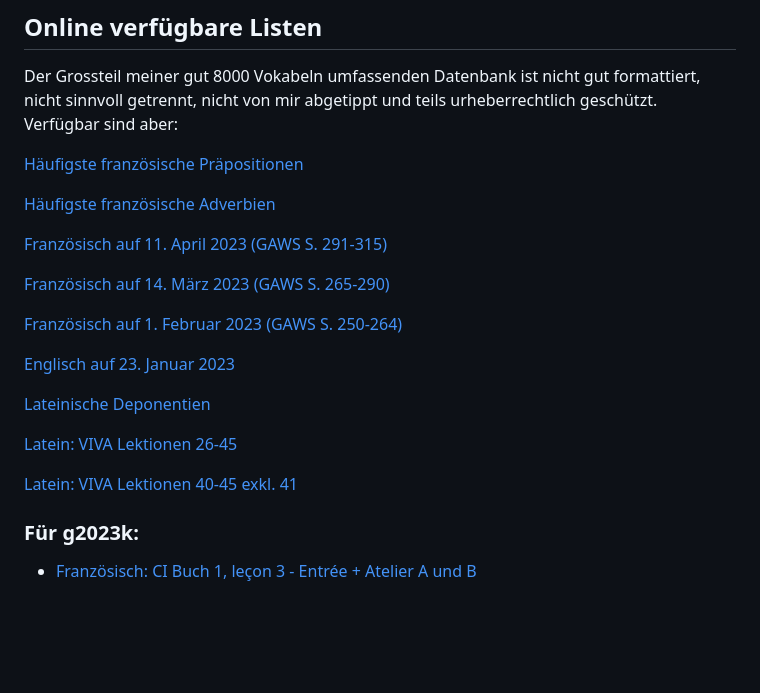
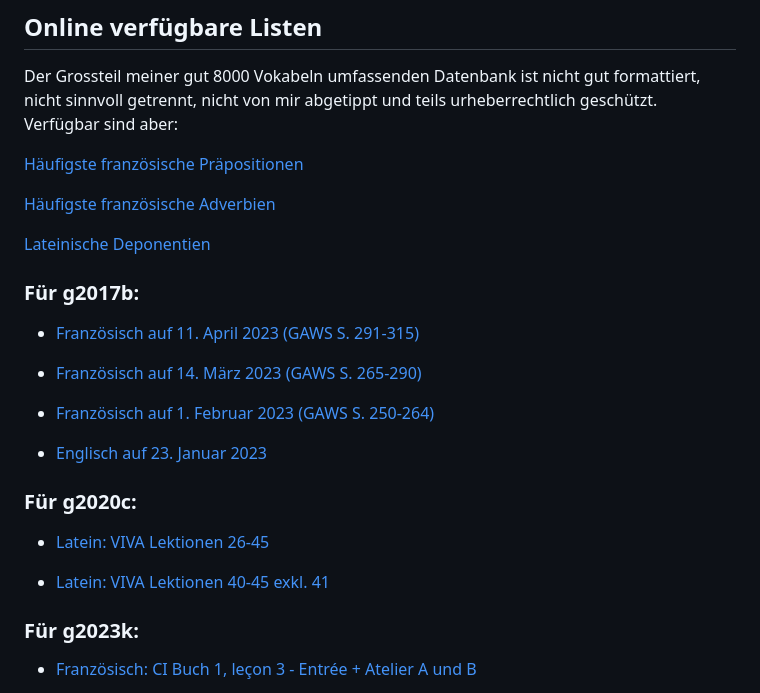
Before and after one commit to einmeterhecht/vokabeltraining, a Markdown page: README.md, the part around the change. Drawn GitHub-style; blank space fills up the shorter version.

```diff
--- a/README.md
+++ b/README.md
@@ -30,19 +30,23 @@ Der Grossteil meiner gut 8000 Vokabeln umfassenden Datenbank ist nicht gut forma
 
 [Häufigste französische Adverbien](/vokabeltraining/abfragen?folder=franz&file=adverbien)
 
-[Französisch auf 11. April 2023 (GAWS S. 291-315)](/vokabeltraining/abfragen?folder=franz&file=2023-04-11)
-
-[Französisch auf 14. März 2023 (GAWS S. 265-290)](/vokabeltraining/abfragen?folder=franz&file=2023-03-14)
-
-[Französisch auf 1. Februar 2023 (GAWS S. 250-264)](/vokabeltraining/abfragen?folder=franz&file=2023-02-01)
-
-[Englisch auf 23. Januar 2023](/vokabeltraining/abfragen?folder=english&file=2023-01-13)
-
 [Lateinische Deponentien](/vokabeltraining/abfragen?folder=latein&file=deponentien)
 
-[Latein: VIVA Lektionen 26-45](/vokabeltraining/abfragen?folder=latein&file=viva_26-45)
+### Für g2017b:
 
-[Latein: VIVA Lektionen 40-45 exkl. 41](/vokabeltraining/abfragen?folder=latein&file=viva_40_42_43_44_45)
+- [Französisch auf 11. April 2023 (GAWS S. 291-315)](/vokabeltraining/abfragen?folder=franz&file=2023-04-11)
+
+- [Französisch auf 14. März 2023 (GAWS S. 265-290)](/vokabeltraining/abfragen?folder=franz&file=2023-03-14)
+
+- [Französisch auf 1. Februar 2023 (GAWS S. 250-264)](/vokabeltraining/abfragen?folder=franz&file=2023-02-01)
+
+- [Englisch auf 23. Januar 2023](/vokabeltraining/abfragen?folder=english&file=2023-01-13)
+
+### Für g2020c:
+
+- [Latein: VIVA Lektionen 26-45](/vokabeltraining/abfragen?folder=latein&file=viva_26-45)
+
+- [Latein: VIVA Lektionen 40-45 exkl. 41](/vokabeltraining/abfragen?folder=latein&file=viva_40_42_43_44_45)
 
 ### Für g2023k:
 - [Französisch: CI Buch 1, leçon 3 - Entrée + Atelier A und B](/vokabeltraining/abfragen?folder=g2023k&file=CI-1-3_entree_atelier-AB)
```
